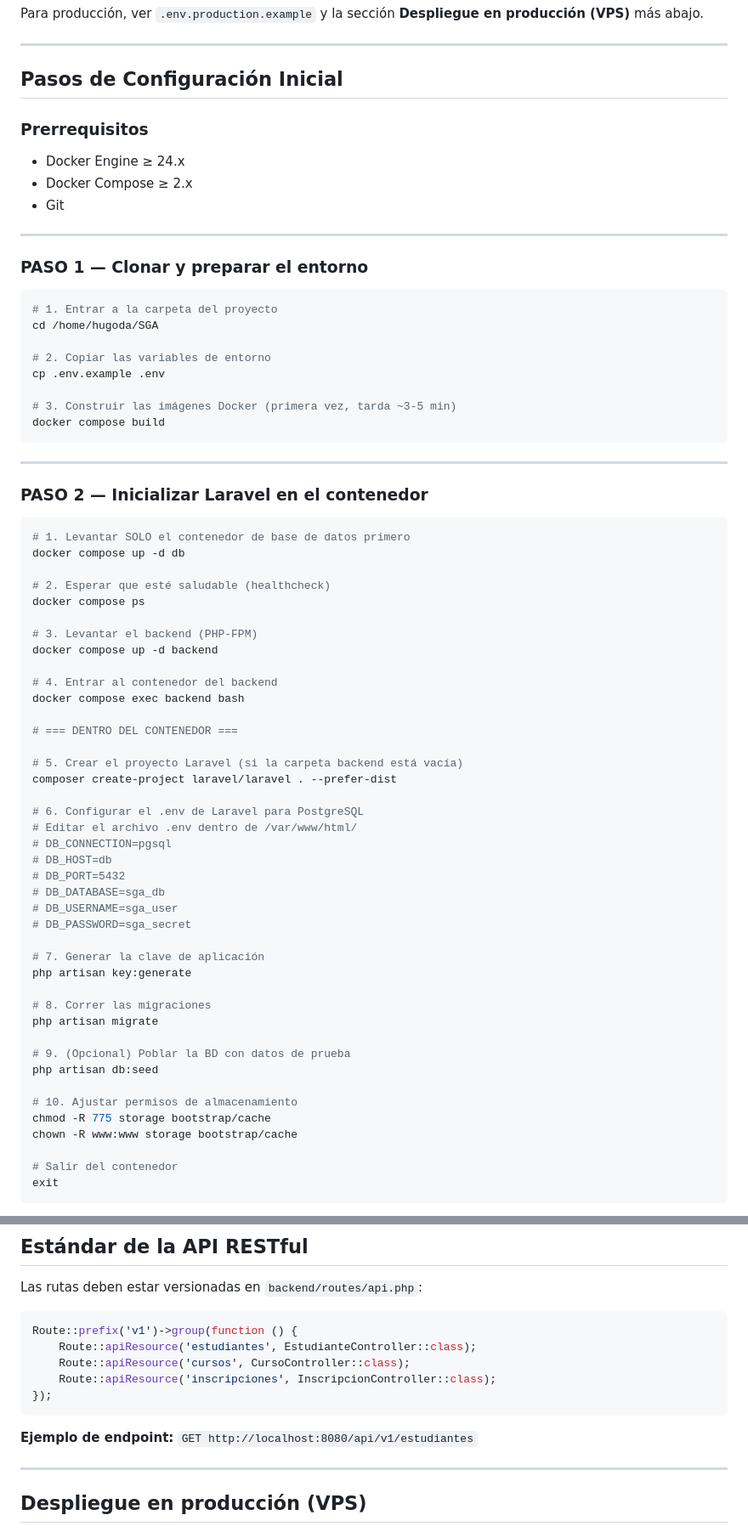
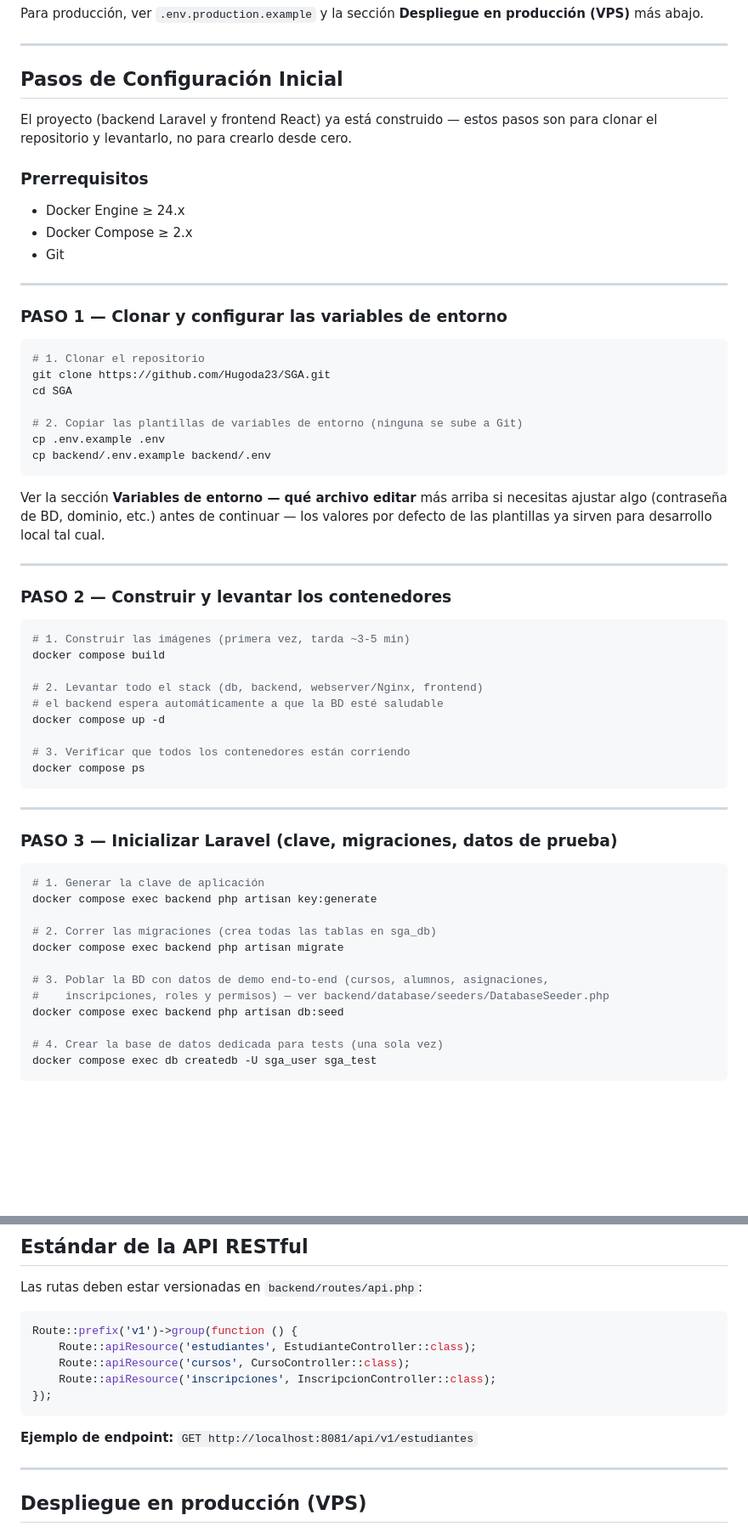
Before and after one commit to Hugoda23/SGA, a Markdown page: README.md, 2 parts joined by grey strips. Shown at 85% size. Drawn GitHub-style; blank space fills up the shorter version.

````diff
--- a/README.md
+++ b/README.md
@@ -67,6 +67,9 @@ Para producción, ver `.env.production.example` y la sección **Despliegue en pr
 
 ##  Pasos de Configuración Inicial
 
+El proyecto (backend Laravel y frontend React) ya está construido — estos pasos son para
+clonar el repositorio y levantarlo, no para crearlo desde cero.
+
 ### Prerrequisitos
 - Docker Engine ≥ 24.x
 - Docker Compose ≥ 2.x
@@ -74,64 +77,54 @@ Para producción, ver `.env.production.example` y la sección **Despliegue en pr
 
 ---
 
-### PASO 1 — Clonar y preparar el entorno
+### PASO 1 — Clonar y configurar las variables de entorno
 
 ```bash
-# 1. Entrar a la carpeta del proyecto
-cd /home/hugoda/SGA
+# 1. Clonar el repositorio
+git clone https://github.com/Hugoda23/SGA.git
+cd SGA
 
-# 2. Copiar las variables de entorno
+# 2. Copiar las plantillas de variables de entorno (ninguna se sube a Git)
 cp .env.example .env
+cp backend/.env.example backend/.env
+```
 
-# 3. Construir las imágenes Docker (primera vez, tarda ~3-5 min)
+Ver la sección **Variables de entorno — qué archivo editar** más arriba si necesitas ajustar
+algo (contraseña de BD, dominio, etc.) antes de continuar — los valores por defecto de las
+plantillas ya sirven para desarrollo local tal cual.
+
+---
+
+### PASO 2 — Construir y levantar los contenedores
+
+```bash
+# 1. Construir las imágenes (primera vez, tarda ~3-5 min)
 docker compose build
+
+# 2. Levantar todo el stack (db, backend, webserver/Nginx, frontend)
+# el backend espera automáticamente a que la BD esté saludable
+docker compose up -d
+
+# 3. Verificar que todos los contenedores están corriendo
+docker compose ps
 ```
 
 ---
 
-### PASO 2 — Inicializar Laravel en el contenedor
+### PASO 3 — Inicializar Laravel (clave, migraciones, datos de prueba)
 
 ```bash
-# 1. Levantar SOLO el contenedor de base de datos primero
-docker compose up -d db
+# 1. Generar la clave de aplicación
+docker compose exec backend php artisan key:generate
 
-# 2. Esperar que esté saludable (healthcheck)
-docker compose ps
+# 2. Correr las migraciones (crea todas las tablas en sga_db)
+docker compose exec backend php artisan migrate
 
-# 3. Levantar el backend (PHP-FPM)
-docker compose up -d backend
+# 3. Poblar la BD con datos de demo end-to-end (cursos, alumnos, asignaciones,
+#    inscripciones, roles y permisos) — ver backend/database/seeders/DatabaseSeeder.php
+docker compose exec backend php artisan db:seed
 
-# 4. Entrar al contenedor del backend
-docker compose exec backend bash
-
-# === DENTRO DEL CONTENEDOR ===
-
-# 5. Crear el proyecto Laravel (si la carpeta backend está vacía)
-composer create-project laravel/laravel . --prefer-dist
-
-# 6. Configurar el .env de Laravel para PostgreSQL
-# Editar el archivo .env dentro de /var/www/html/
-# DB_CONNECTION=pgsql
-# DB_HOST=db
-# DB_PORT=5432
-# DB_DATABASE=sga_db
-# DB_USERNAME=sga_user
-# DB_PASSWORD=sga_secret
-
-# 7. Generar la clave de aplicación
-php artisan key:generate
-
-# 8. Correr las migraciones
-php artisan migrate
-
-# 9. (Opcional) Poblar la BD con datos de prueba
-php artisan db:seed
-
-# 10. Ajustar permisos de almacenamiento
-chmod -R 775 storage bootstrap/cache
-chown -R www:www storage bootstrap/cache
-
-# Salir del contenedor
-exit
+# 4. Crear la base de datos dedicada para tests (una sola vez)
+docker compose exec db createdb -U sga_user sga_test
 ```
 
@@ -299,7 +221,7 @@ Route::prefix('v1')->group(function () {
 });
 ```
 
-**Ejemplo de endpoint:** `GET http://localhost:8080/api/v1/estudiantes`
+**Ejemplo de endpoint:** `GET http://localhost:8081/api/v1/estudiantes`
 
 ---
 
````
Also changed, not shown: other parts of README.md (+5 -76 lines), IMPLEMENTACION.md (+9 -0 lines).
